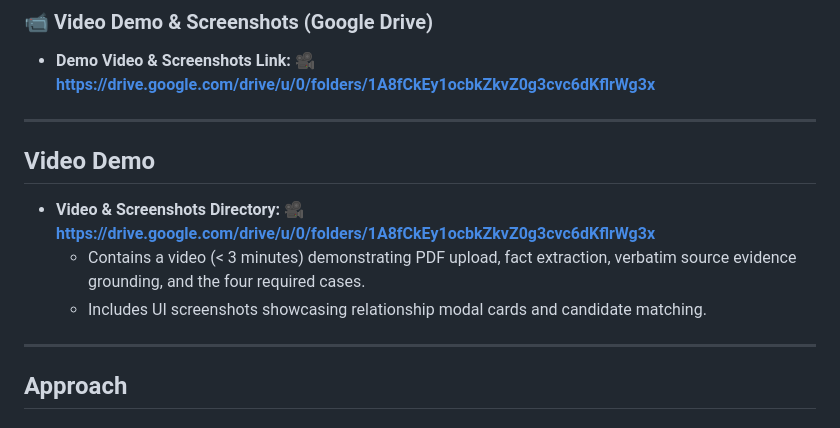
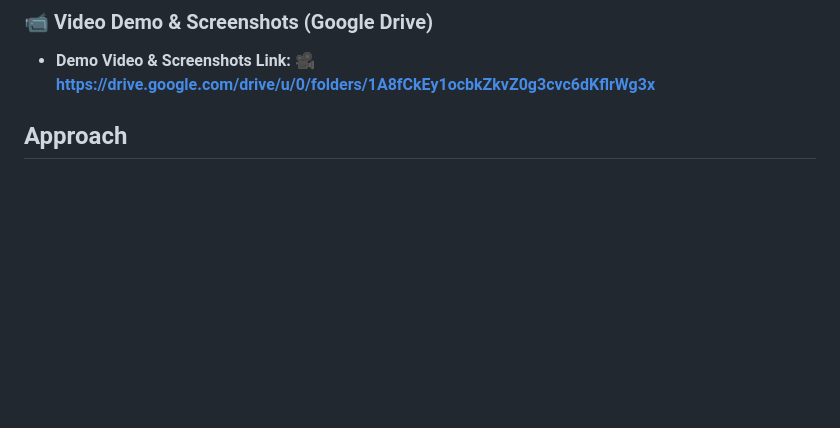
Before and after one commit to vijay-ps/SuperJoinAssignment, a Markdown page: README.md, the part around the change. GitHub-like rendering; blank space fills up the shorter version.

```diff
--- a/README.md
+++ b/README.md
@@ -12,15 +12,6 @@ The application is deployed live and ready for instant evaluation:
 
 ### 📹 Video Demo & Screenshots (Google Drive)
 * **Demo Video & Screenshots Link:** 🎥 **[https://drive.google.com/drive/u/0/folders/1A8fCkEy1ocbkZkvZ0g3cvc6dKflrWg3x](https://drive.google.com/drive/u/0/folders/1A8fCkEy1ocbkZkvZ0g3cvc6dKflrWg3x)**
-
----
-
-## Video Demo
-* **Video & Screenshots Directory:** 🎥 **[https://drive.google.com/drive/u/0/folders/1A8fCkEy1ocbkZkvZ0g3cvc6dKflrWg3x](https://drive.google.com/drive/u/0/folders/1A8fCkEy1ocbkZkvZ0g3cvc6dKflrWg3x)**
-  * Contains a video (< 3 minutes) demonstrating PDF upload, fact extraction, verbatim source evidence grounding, and the four required cases.
-  * Includes UI screenshots showcasing relationship modal cards and candidate matching.
-
----
 
 ## Approach
 
```
